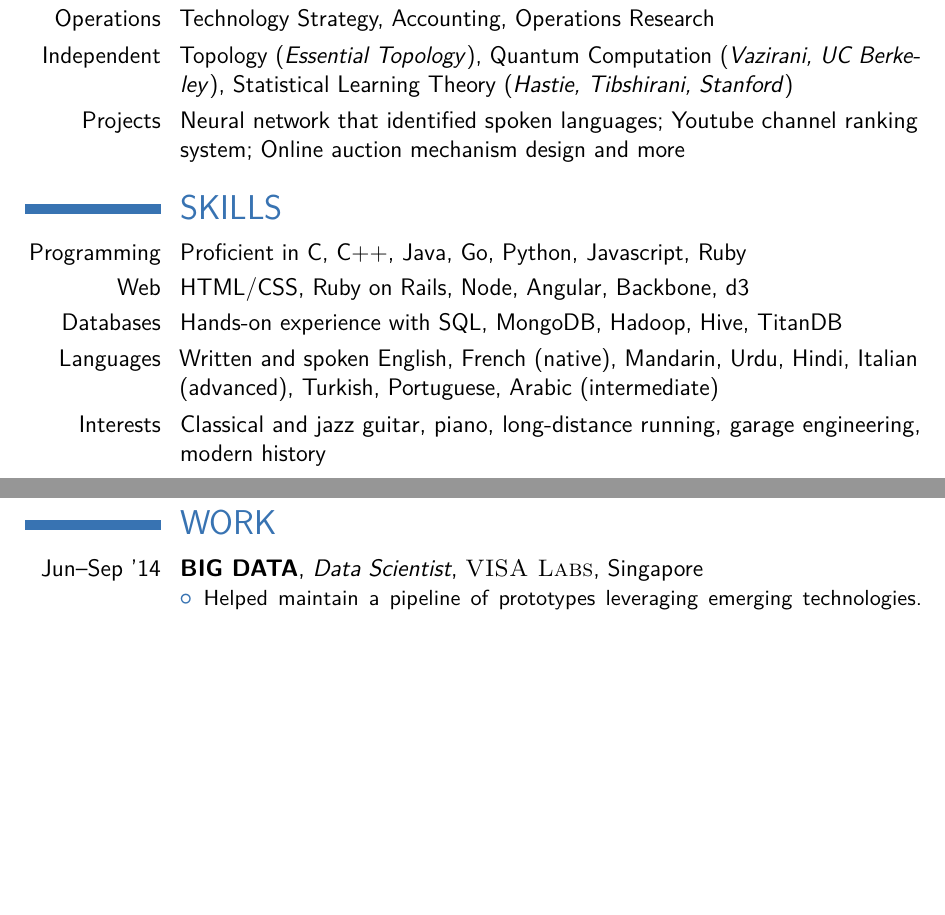
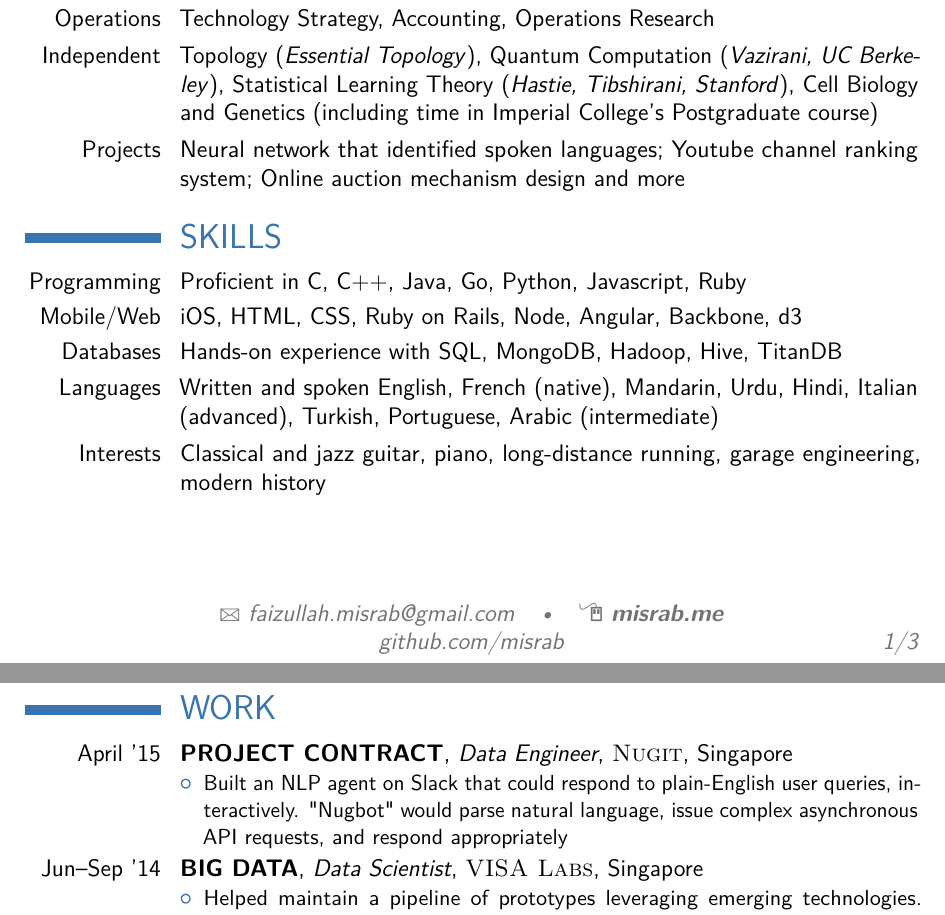
Before and after one commit to misrab/latex, a LaTeX CV (cv_technical/cv.tex): two parts of pages 1 and 2 of 3, joined at a grey line, cut so that both start at the same text, the shorter picture padded with empty space. Compiled offline with pdfLaTeX.

Commit message:
added nugit

```diff
--- a/cv_technical/cv.tex
+++ b/cv_technical/cv.tex
@@ -44,8 +44,11 @@
 
 % All information in this block is optional, comment out any lines you don't need
 \title{	\normalfont{misrab.me}}
-\address{7 Chiltern Drive}{Singapore, 359724}
-\mobile{+65 961 88 328}
+% \address{7 Chiltern Drive}{Singapore, 359724}
+% \mobile{+65 961 88 328}
+% TEMP HIDE PERSONAL
+
+
 %\phone{(000) 111 1112}
 %\fax{(000) 111 1113}
 \email{faizullah.misrab@gmail.com}
@@ -92,7 +95,8 @@
 \cvitem{Technical}{Machine Learning, Databases, Convex Optimisation, Computer Networking}
 \cvitem{Operations}{Technology Strategy, Accounting, Operations Research}
 \cvitem{Independent}{Topology (\textit{Essential Topology}), Quantum Computation (\textit{Vazirani, UC Berkeley}),
-Statistical Learning Theory (\textit{Hastie, Tibshirani, Stanford})}
+Statistical Learning Theory (\textit{Hastie, Tibshirani, Stanford}), Cell Biology and Genetics (including time in Imperial College's
+Postgraduate course)}
 \cvitem{Projects}{Neural network that identified spoken languages; Youtube
 channel ranking system; Online auction mechanism design and more}
 
@@ -104,7 +108,7 @@ channel ranking system; Online auction mechanism design and more}
 \section{SKILLS}
 
 \cvitem{Programming}{Proficient in C, C++, Java, Go, Python, Javascript, Ruby}
-\cvitem{Web}{HTML/CSS, Ruby on Rails, Node, Angular, Backbone, d3}
+\cvitem{Mobile/Web}{iOS, HTML, CSS, Ruby on Rails, Node, Angular, Backbone, d3}
 \cvitem{Databases}{Hands-on experience with SQL, MongoDB, Hadoop, Hive, TitanDB}
 \cvitem{Languages}{Written and spoken English, French (native), Mandarin, Urdu, Hindi, Italian (advanced), Turkish, Portuguese, Arabic (intermediate)}
 \cvitem{Interests}{Classical and jazz guitar, piano, long-distance running, garage engineering, modern history}
@@ -117,6 +121,13 @@ channel ranking system; Online auction mechanism design and more}
 %----------------------------------------------------------------------------------------
 
 \section{WORK}
+
+
+\cventry{April '15}{PROJECT CONTRACT}{Data Engineer}{\textsc{Nugit}}{Singapore}{
+\begin{itemize}
+\item Built an NLP agent on Slack that could respond to plain-English user queries, interactively. "Nugbot" would parse natural language, issue complex asynchronous
+API requests, and respond appropriately
+\end{itemize}}
 
 \cventry{Jun--Sep '14}{BIG DATA}{Data Scientist}{\textsc{VISA Labs}}{Singapore}{
 \begin{itemize}
```
Also changed, not shown: cv_technical/cv.pdf, 1 other file.
